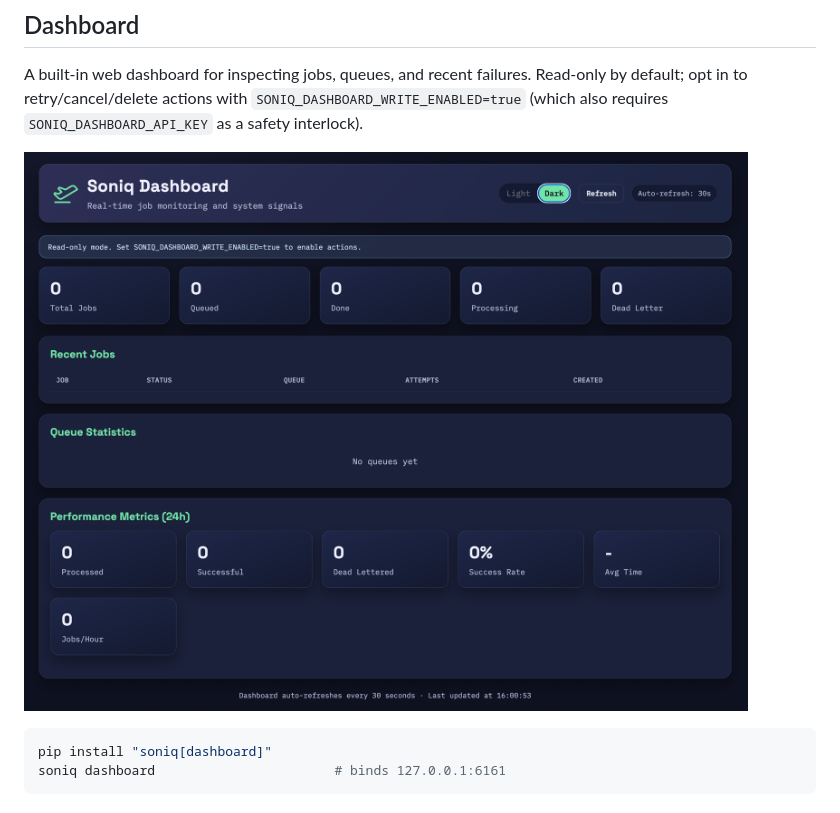
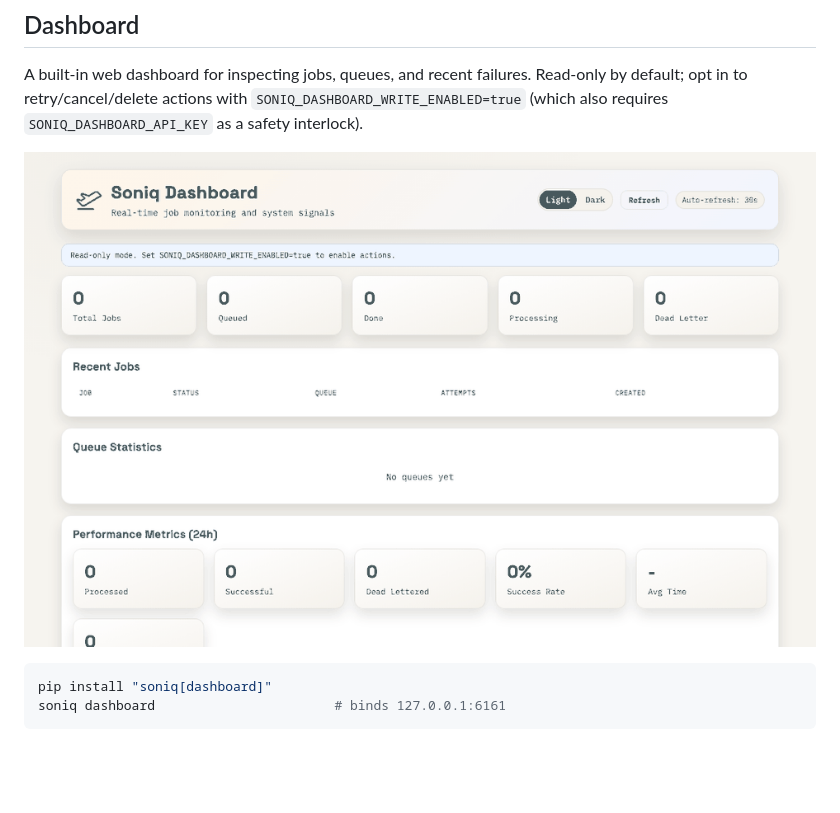
Before and after one commit to abhinavs/soniq, a Markdown page: README.md, the part around the change. Drawn GitHub-style; pictures changed too: docs/assets/soniq_dashboard.gif (added); blank space fills up the shorter version.

Commit message:
(docs) Use an animated dashboard GIF in the README

````diff
--- a/README.md
+++ b/README.md
@@ -146,7 +146,7 @@ For a longer comparison with Celery, RQ, arq, Taskiq, and the other Postgres-bac
 A built-in web dashboard for inspecting jobs, queues, and recent failures. Read-only by default; opt in to retry/cancel/delete actions with `SONIQ_DASHBOARD_WRITE_ENABLED=true` (which also requires `SONIQ_DASHBOARD_API_KEY` as a safety interlock).
 
 <p align="left">
-  <img src="docs/assets/soniq_dashboard.png" width="800" alt="Soniq dashboard showing recent jobs, queue stats, and 24h performance metrics" />
+  <img src="docs/assets/soniq_dashboard.gif" width="800" alt="Animated Soniq dashboard: job counts and recent jobs update as signups and orders are processed" />
 </p>
 
 ```bash
````
